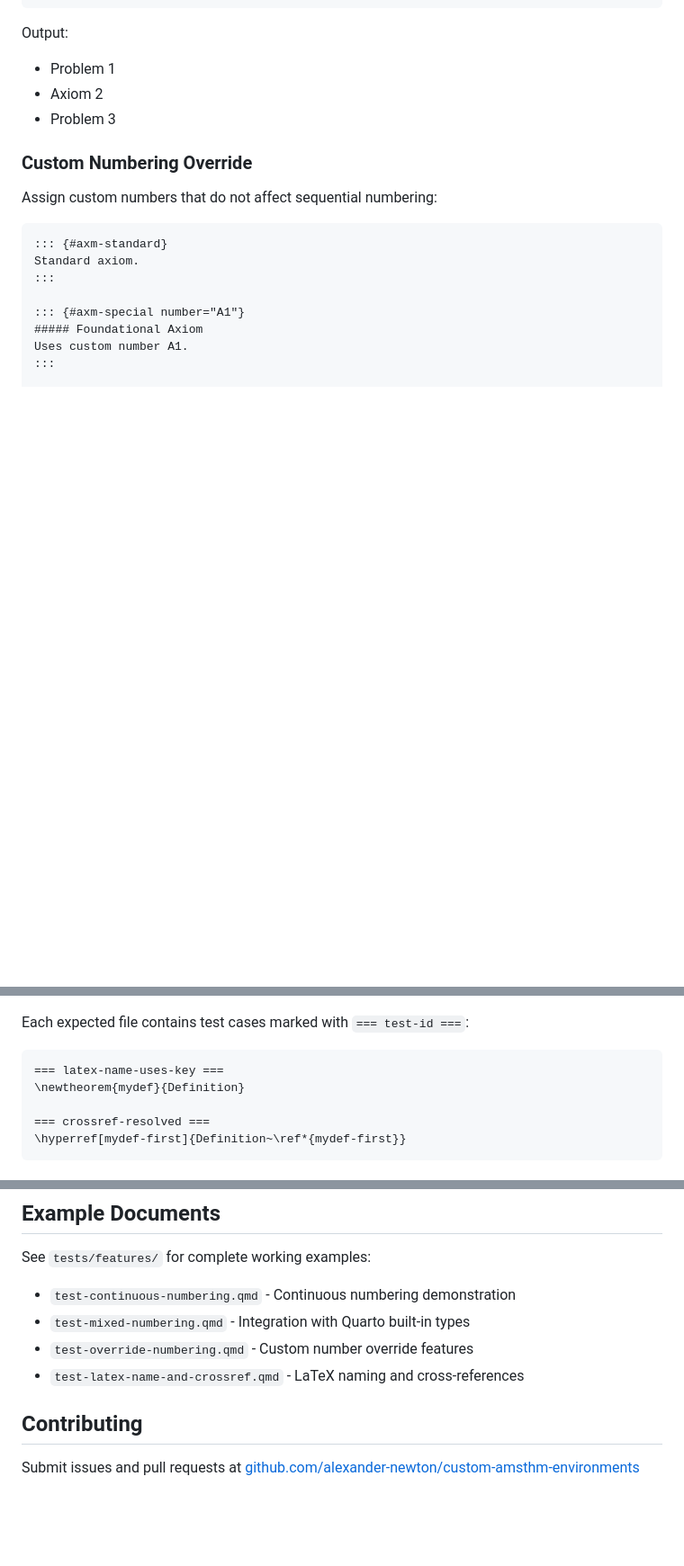
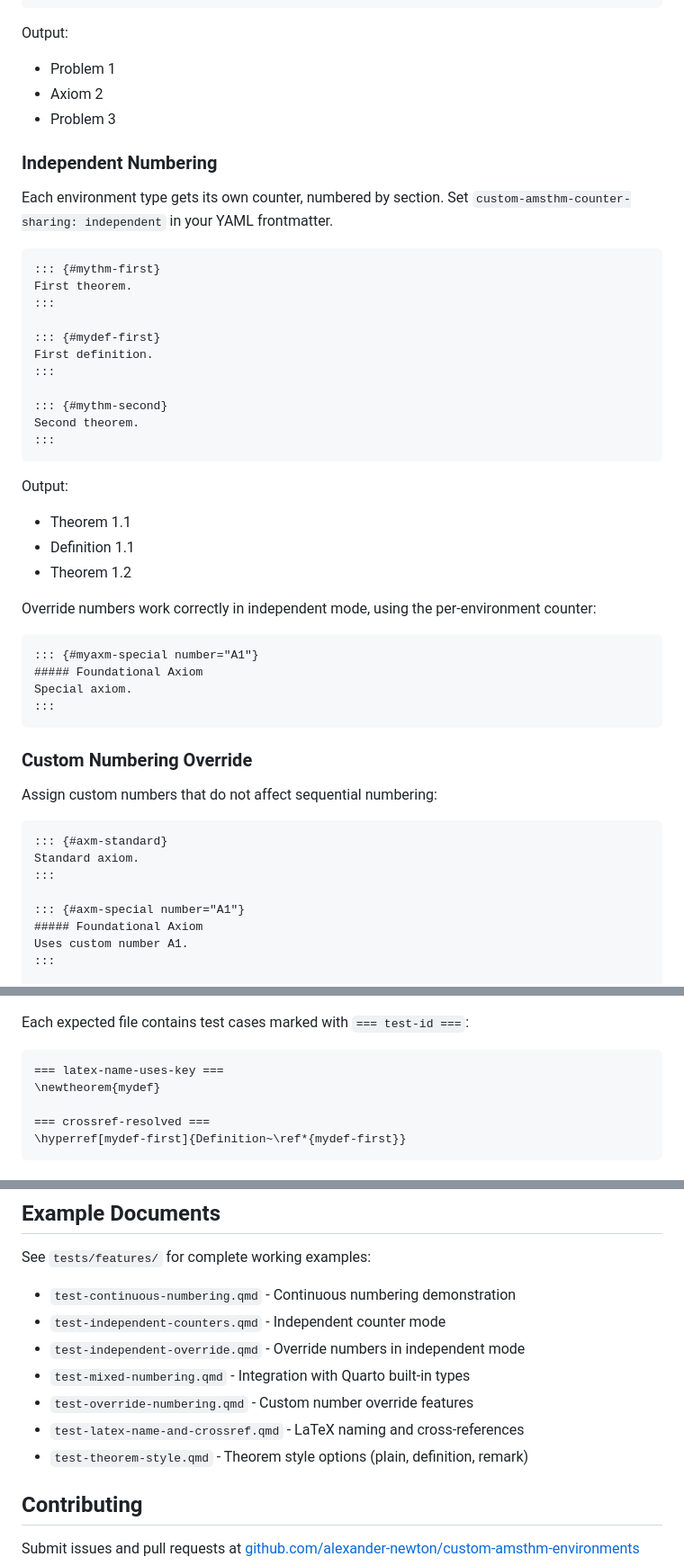
Before and after one commit to alexander-newton/custom-amsthm-environments, a Markdown page: README.md, 3 parts joined by grey strips. Shown at 90% size. Drawn GitHub-style; blank space fills up the shorter version.

````diff
--- a/README.md
+++ b/README.md
@@ -125,6 +160,38 @@ Output:
 - Problem 1
 - Axiom 2
 - Problem 3
+
+### Independent Numbering
+
+Each environment type gets its own counter, numbered by section. Set `custom-amsthm-counter-sharing: independent` in your YAML frontmatter.
+
+```markdown
+::: {#mythm-first}
+First theorem.
+:::
+
+::: {#mydef-first}
+First definition.
+:::
+
+::: {#mythm-second}
+Second theorem.
+:::
+```
+
+Output:
+- Theorem 1.1
+- Definition 1.1
+- Theorem 1.2
+
+Override numbers work correctly in independent mode, using the per-environment counter:
+
+```markdown
+::: {#myaxm-special number="A1"}
+##### Foundational Axiom
+Special axiom.
+:::
+```
 
 ### Custom Numbering Override
 
@@ -277,7 +344,7 @@ Each expected file contains test cases marked with `=== test-id ===`:
 
 ```
 === latex-name-uses-key ===
-\newtheorem{mydef}{Definition}
+\newtheorem{mydef}
 
 === crossref-resolved ===
 \hyperref[mydef-first]{Definition~\ref*{mydef-first}}
@@ -400,9 +467,12 @@ According to @axm-first, we can address @prm-basic.
 
 See `tests/features/` for complete working examples:
 - `test-continuous-numbering.qmd` - Continuous numbering demonstration
+- `test-independent-counters.qmd` - Independent counter mode
+- `test-independent-override.qmd` - Override numbers in independent mode
 - `test-mixed-numbering.qmd` - Integration with Quarto built-in types
 - `test-override-numbering.qmd` - Custom number override features
 - `test-latex-name-and-crossref.qmd` - LaTeX naming and cross-references
+- `test-theorem-style.qmd` - Theorem style options (plain, definition, remark)
 
 ## Contributing
 
````
Also changed, not shown: other parts of README.md (+37 -2 lines).
